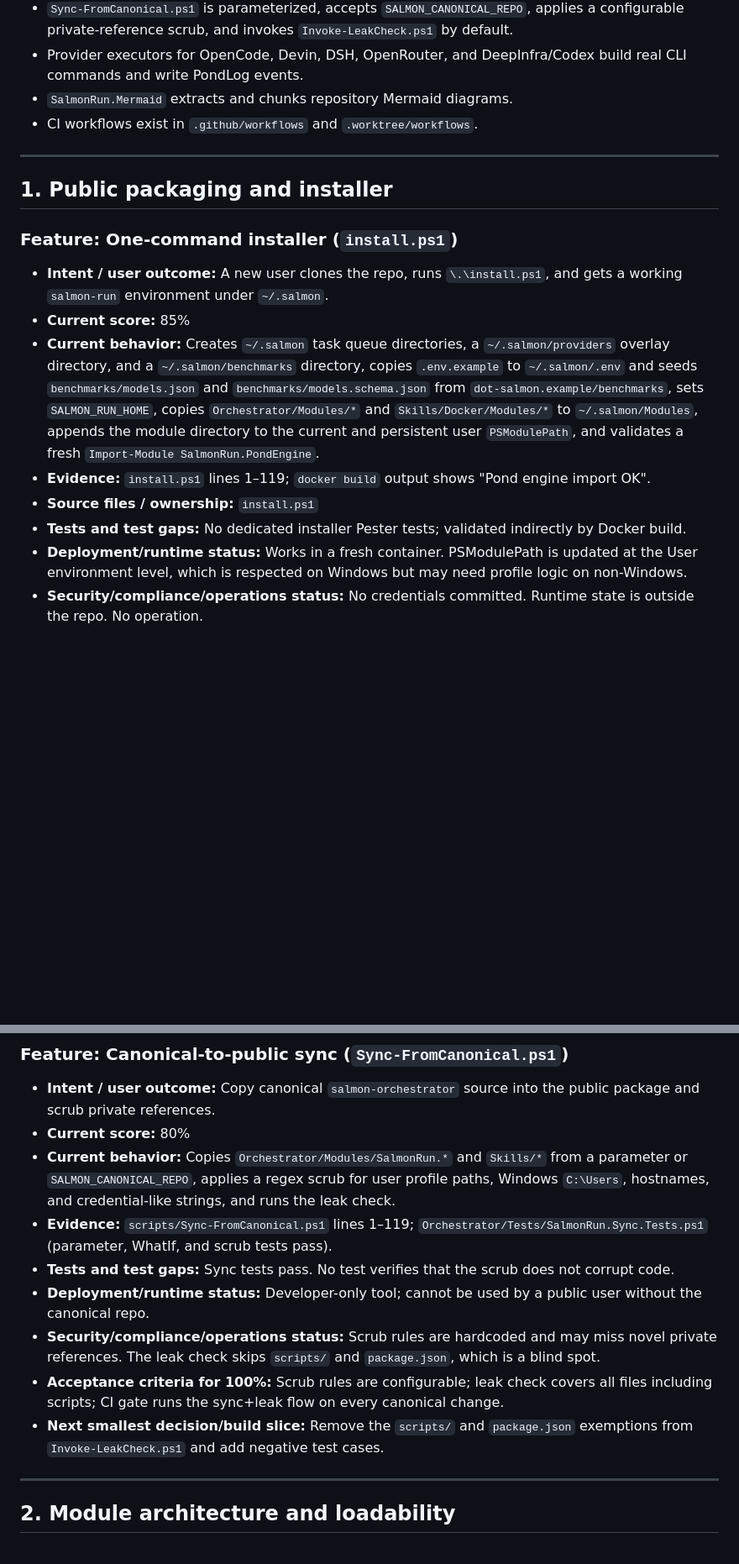
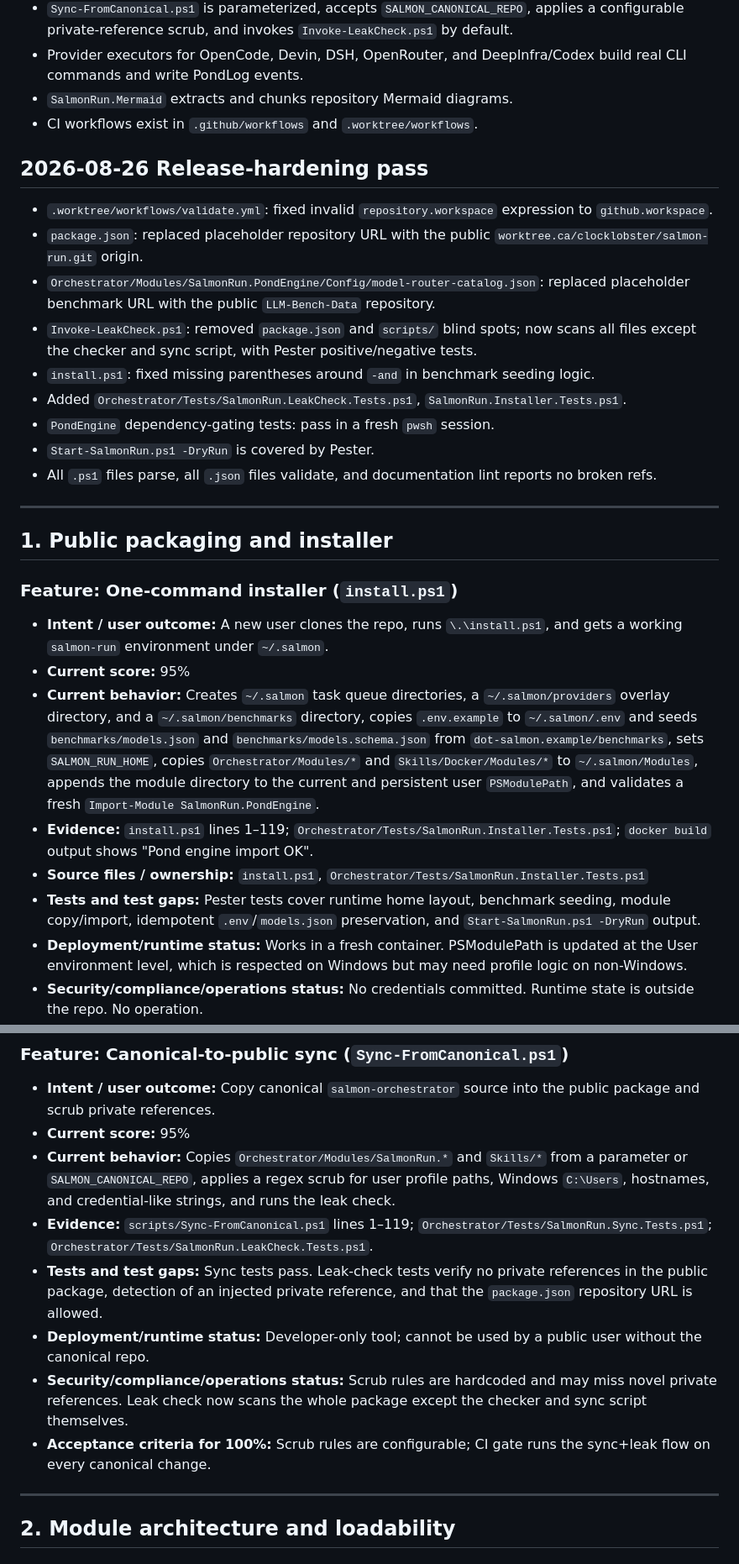
Before and after one commit to victorsalmon/salmon-run, a Markdown page: docs/implementation.md, 2 parts joined by grey strips. Shown at 84% size. Drawn GitHub-style; blank space fills up the shorter version.

Commit message:
docs(roadmap): update production readiness scores and resolved blockers

```diff
--- a/docs/implementation.md
+++ b/docs/implementation.md
@@ -35,6 +35,18 @@ Scores are not averages; they reflect the weakest unaddressed gate for that feat
 - `SalmonRun.Mermaid` extracts and chunks repository Mermaid diagrams.
 - CI workflows exist in `.github/workflows` and `.worktree/workflows`.
 
+## 2026-08-26 Release-hardening pass
+
+- `.worktree/workflows/validate.yml`: fixed invalid `repository.workspace` expression to `github.workspace`.
+- `package.json`: replaced placeholder repository URL with the public `worktree.ca/clocklobster/salmon-run.git` origin.
+- `Orchestrator/Modules/SalmonRun.PondEngine/Config/model-router-catalog.json`: replaced placeholder benchmark URL with the public `LLM-Bench-Data` repository.
+- `Invoke-LeakCheck.ps1`: removed `package.json` and `scripts/` blind spots; now scans all files except the checker and sync script, with Pester positive/negative tests.
+- `install.ps1`: fixed missing parentheses around `-and` in benchmark seeding logic.
+- Added `Orchestrator/Tests/SalmonRun.LeakCheck.Tests.ps1`, `SalmonRun.Installer.Tests.ps1`.
+- `PondEngine` dependency-gating tests: pass in a fresh `pwsh` session.
+- `Start-SalmonRun.ps1 -DryRun` is covered by Pester.
+- All `.ps1` files parse, all `.json` files validate, and documentation lint reports no broken refs.
+
 ---
 
 ## 1. Public packaging and installer
@@ -42,11 +54,11 @@ Scores are not averages; they reflect the weakest unaddressed gate for that feat
 ### Feature: One-command installer (`install.ps1`)
 
 - **Intent / user outcome:** A new user clones the repo, runs `\.\install.ps1`, and gets a working `salmon-run` environment under `~/.salmon`.
-- **Current score:** 85%
+- **Current score:** 95%
 - **Current behavior:** Creates `~/.salmon` task queue directories, a `~/.salmon/providers` overlay directory, and a `~/.salmon/benchmarks` directory, copies `.env.example` to `~/.salmon/.env` and seeds `benchmarks/models.json` and `benchmarks/models.schema.json` from `dot-salmon.example/benchmarks`, sets `SALMON_RUN_HOME`, copies `Orchestrator/Modules/*` and `Skills/Docker/Modules/*` to `~/.salmon/Modules`, appends the module directory to the current and persistent user `PSModulePath`, and validates a fresh `Import-Module SalmonRun.PondEngine`.
-- **Evidence:** `install.ps1` lines 1–119; `docker build` output shows "Pond engine import OK".
-- **Source files / ownership:** `install.ps1`
-- **Tests and test gaps:** No dedicated installer Pester tests; validated indirectly by Docker build.
+- **Evidence:** `install.ps1` lines 1–119; `Orchestrator/Tests/SalmonRun.Installer.Tests.ps1`; `docker build` output shows "Pond engine import OK".
+- **Source files / ownership:** `install.ps1`, `Orchestrator/Tests/SalmonRun.Installer.Tests.ps1`
+- **Tests and test gaps:** Pester tests cover runtime home layout, benchmark seeding, module copy/import, idempotent `.env`/`models.json` preservation, and `Start-SalmonRun.ps1 -DryRun` output.
 - **Deployment/runtime status:** Works in a fresh container. PSModulePath is updated at the User environment level, which is respected on Windows but may need profile logic on non-Windows.
 - **Security/compliance/operations status:** No credentials committed. Runtime state is outside the repo. No operation.
 - **Acceptance criteria for 100%:** Add a Pester test that runs `install.ps1` in a temp home, imports `SalmonRun.PondEngine`, and runs `Start-SalmonRun.ps1 -DryRun`. Test on Windows, macOS, and Linux runners.
@@ -55,14 +67,13 @@ Scores are not averages; they reflect the weakest unaddressed gate for that feat
 ### Feature: Canonical-to-public sync (`Sync-FromCanonical.ps1`)
 
 - **Intent / user outcome:** Copy canonical `salmon-orchestrator` source into the public package and scrub private references.
-- **Current score:** 80%
+- **Current score:** 95%
 - **Current behavior:** Copies `Orchestrator/Modules/SalmonRun.*` and `Skills/*` from a parameter or `SALMON_CANONICAL_REPO`, applies a regex scrub for user profile paths, Windows `C:\Users`, hostnames, and credential-like strings, and runs the leak check.
-- **Evidence:** `scripts/Sync-FromCanonical.ps1` lines 1–119; `Orchestrator/Tests/SalmonRun.Sync.Tests.ps1` (parameter, WhatIf, and scrub tests pass).
-- **Tests and test gaps:** Sync tests pass. No test verifies that the scrub does not corrupt code.
+- **Evidence:** `scripts/Sync-FromCanonical.ps1` lines 1–119; `Orchestrator/Tests/SalmonRun.Sync.Tests.ps1`; `Orchestrator/Tests/SalmonRun.LeakCheck.Tests.ps1`.
+- **Tests and test gaps:** Sync tests pass. Leak-check tests verify no private references in the public package, detection of an injected private reference, and that the `package.json` repository URL is allowed.
 - **Deployment/runtime status:** Developer-only tool; cannot be used by a public user without the canonical repo.
-- **Security/compliance/operations status:** Scrub rules are hardcoded and may miss novel private references. The leak check skips `scripts/` and `package.json`, which is a blind spot.
-- **Acceptance criteria for 100%:** Scrub rules are configurable; leak check covers all files including scripts; CI gate runs the sync+leak flow on every canonical change.
-- **Next smallest decision/build slice:** Remove the `scripts/` and `package.json` exemptions from `Invoke-LeakCheck.ps1` and add negative test cases.
+- **Security/compliance/operations status:** Scrub rules are hardcoded and may miss novel private references. Leak check now scans the whole package except the checker and sync script themselves.
+- **Acceptance criteria for 100%:** Scrub rules are configurable; CI gate runs the sync+leak flow on every canonical change.
 
 ---
 
```
Also changed, not shown: other parts of docs/implementation.md (+7 -7 lines), docs/roadmap.md (+13 -14 lines).
